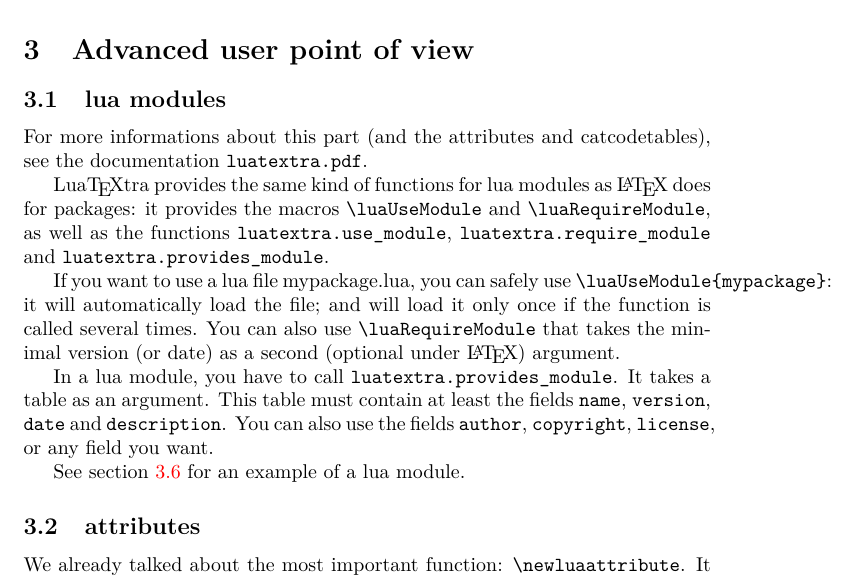
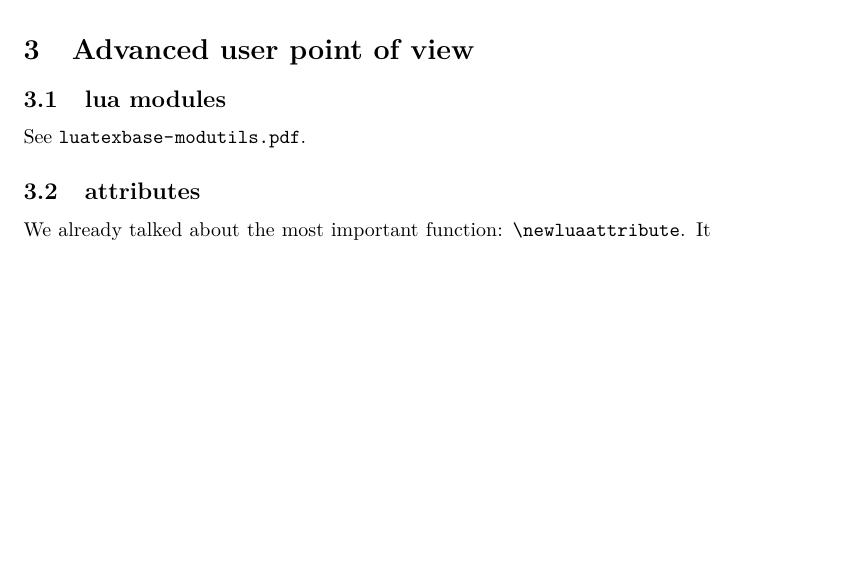
Before and after one commit to phi-gamma/luatextra, a LaTeX document (luatextra-reference.tex): part of page 5 of 8 before the commit and part of page 5 of 6 after it, cut so that both start at the same text, the shorter picture padded with empty space. Compiled offline with LuaLaTeX.

Commit message:
mv modutils out

```diff
--- a/luatextra-reference.tex
+++ b/luatextra-reference.tex
@@ -240,28 +240,7 @@ texio.write_nl("It works!")
 
 \subsection{lua modules}
 
-For more informations about this part (and the attributes and catcodetables),
-see the documentation \code{luatextra.pdf}.
-
-\LuaTeX tra provides the same kind of functions for lua modules as \LaTeX\
-does for packages: it provides the macros \verb+\luaUseModule+ and
-\verb+\luaRequireModule+, as well as the functions
-\code{luatextra.use\_module}, \code{luatextra.require\_module} and
-\code{luatextra.provides\_module}.
-
-If you want to use a lua file mypackage.lua, you can safely use
-\verb+\luaUseModule{mypackage}+: it will automatically load the
-file; and will load it only once if the function is called several times. You
-can also use \verb+\luaRequireModule+ that takes the minimal version
-(or date) as a second (optional under \LaTeX ) argument.
-
-In a lua module, you have to call \code{luatextra.provides\_module}. It
-takes a table as an argument. This table must contain at least the fields
-\code{name}, \code{version}, \code{date} and \code{description}. You
-can also use the fields \code{author}, \code{copyright}, \code{license},
-or any field you want.
-
-See section \ref{sub:luatemplate} for an example of a lua module.
+See \file{luatexbase-modutils.pdf}.
 
 \subsection{attributes}
 
```
Also changed, not shown: luatextra-reference.tex (47 more changed lines).
